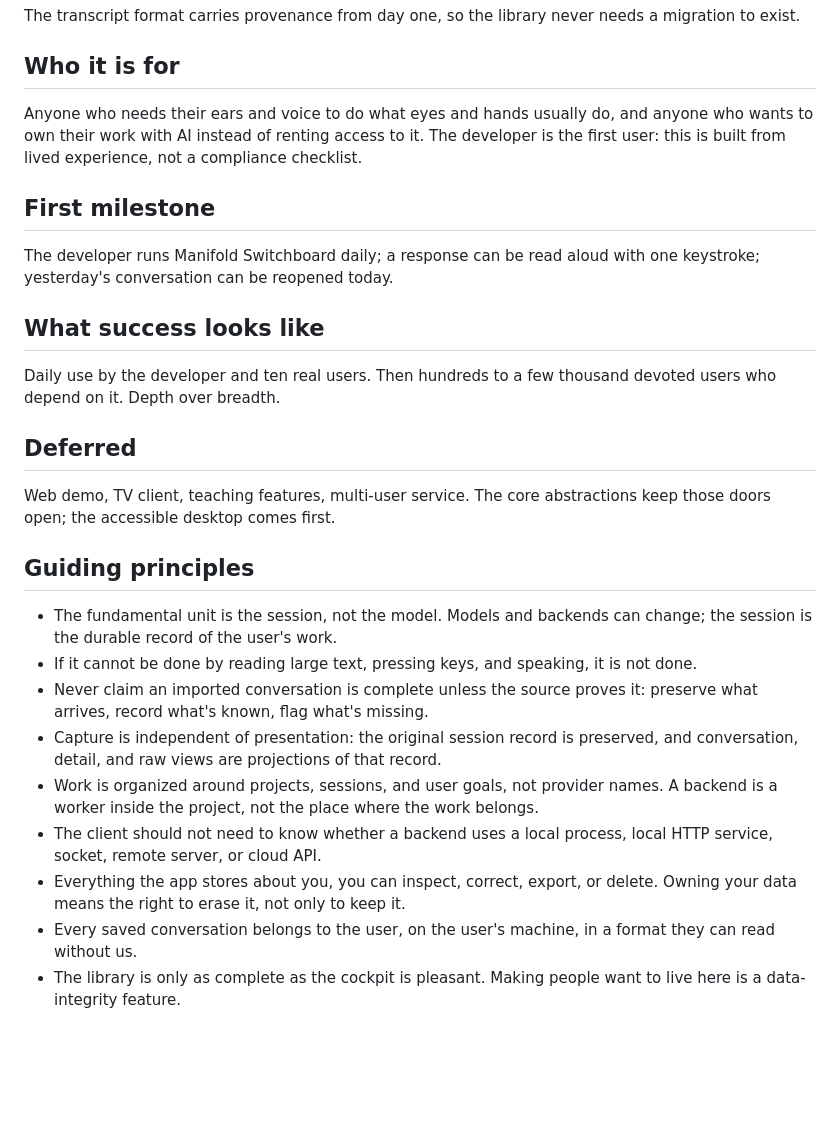
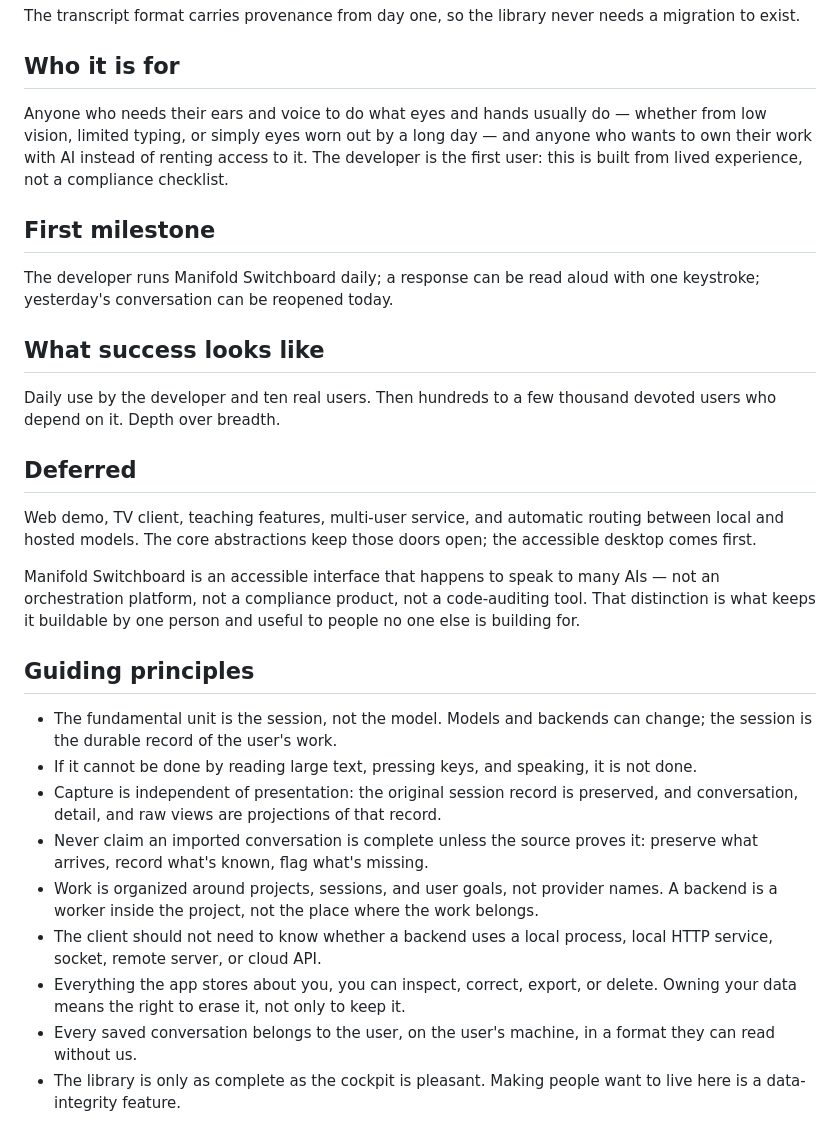
Before and after one commit to rtayek/myclaw, a Markdown page: claudes-vision.md, the part around one of its changes. Drawn GitHub-style; blank space fills up the shorter version.

```diff
--- a/claudes-vision.md
+++ b/claudes-vision.md
@@ -64,9 +74,10 @@ never needs a migration to exist.
 ## Who it is for
 
 Anyone who needs their ears and voice to do what eyes and hands
-usually do, and anyone who wants to own their work with AI instead of
-renting access to it. The developer is the first user: this is built
-from lived experience, not a compliance checklist.
+usually do — whether from low vision, limited typing, or simply eyes
+worn out by a long day — and anyone who wants to own their work with
+AI instead of renting access to it. The developer is the first user:
+this is built from lived experience, not a compliance checklist.
 
 ## First milestone
 
@@ -81,30 +92,38 @@ thousand devoted users who depend on it. Depth over breadth.
 
 ## Deferred
 
-Web demo, TV client, teaching features, multi-user service. The core
-abstractions keep those doors open; the accessible desktop comes first.
+Web demo, TV client, teaching features, multi-user service, and
+automatic routing between local and hosted models. The core
+abstractions keep those doors open; the accessible desktop comes
+first.
+
+Manifold Switchboard is an accessible interface that happens to speak
+to many AIs — not an orchestration platform, not a compliance product,
+not a code-auditing tool. That distinction is what keeps it buildable
+by one person and useful to people no one else is building for.
 
 ## Guiding principles
 
 - The fundamental unit is the session, not the model. Models and
-  backends can change; the session is the durable record of the user's
-  work.
+  backends can change; the session is the durable record of the
+  user's work.
 - If it cannot be done by reading large text, pressing keys, and
   speaking, it is not done.
+- Capture is independent of presentation: the original session record
+  is preserved, and conversation, detail, and raw views are
+  projections of that record.
 - Never claim an imported conversation is complete unless the source
   proves it: preserve what arrives, record what's known, flag what's
   missing.
-- Capture is independent of presentation: the original session record
-  is preserved, and conversation, detail, and raw views are projections
-  of that record.
 - Work is organized around projects, sessions, and user goals, not
   provider names. A backend is a worker inside the project, not the
   place where the work belongs.
-- The client should not need to know whether a backend uses a local process, local HTTP service, socket, remote server, or cloud API.
+- The client should not need to know whether a backend uses a local
+  process, local HTTP service, socket, remote server, or cloud API.
 - Everything the app stores about you, you can inspect, correct,
-  export, or delete. Owning your data means the right to erase it, not
-  only to keep it.
-- Every saved conversation belongs to the user, on the user's machine,
-  in a format they can read without us.
+  export, or delete. Owning your data means the right to erase it,
+  not only to keep it.
+- Every saved conversation belongs to the user, on the user's
+  machine, in a format they can read without us.
 - The library is only as complete as the cockpit is pleasant. Making
   people want to live here is a data-integrity feature.
```
Also changed, not shown: other parts of claudes-vision.md (+18 -8 lines), strange-vsion.md (+15 -44 lines).
